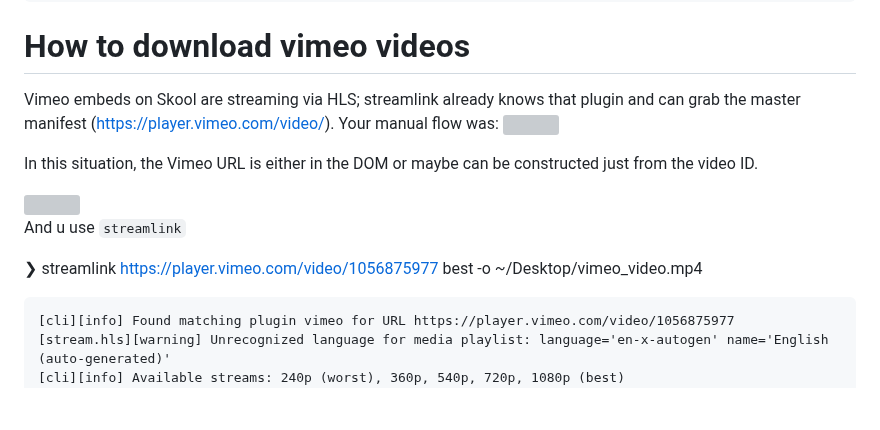
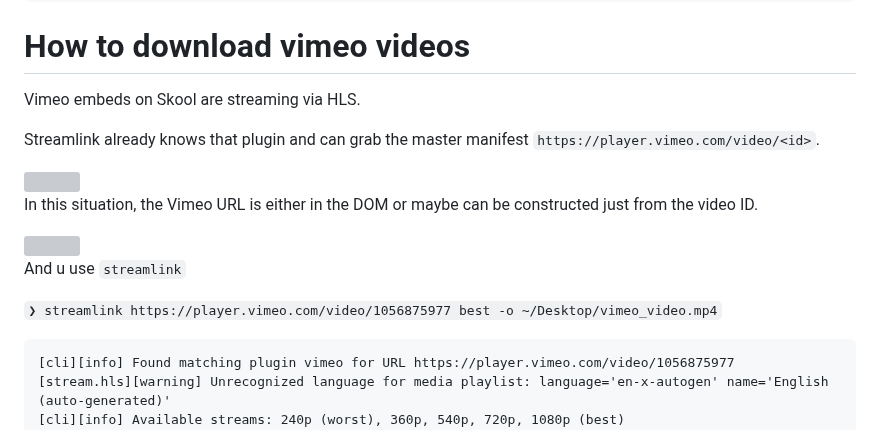
Before and after one commit to serpapps/vimeo-video-downloader, a Markdown page: articles/how-to-download-vimeo-videos-1.md, the part around one of its changes. Rendered like a GitHub page; blank space fills up the shorter version; grey boxes are pictures that could not be loaded.

````diff
--- a/articles/how-to-download-vimeo-videos-1.md
+++ b/articles/how-to-download-vimeo-videos-1.md
@@ -4,18 +4,19 @@ tags: ['streamlink', 'ffmpeg', 'vimeo']
 
 # How to download vimeo videos
 
-Vimeo embeds on Skool are streaming via HLS; streamlink already knows that plugin and can grab the master manifest (https://player.vimeo.com/video/<id>). Your manual flow was:
+Vimeo embeds on Skool are streaming via HLS.
+
+Streamlink already knows that plugin and can grab the master manifest `https://player.vimeo.com/video/<id>`.
+
 <img width="1000" src="https://raw.githubusercontent.com/serpapps/vimeo-video-downloader/refs/heads/main/articles/1.png" />
-
 
 In this situation, the Vimeo URL is either in the DOM or maybe can be constructed just from the video ID.
 
 <img width="1000" src="https://raw.githubusercontent.com/serpapps/vimeo-video-downloader/refs/heads/main/articles/2.png" />
 
-
 And u use `streamlink`
 
-❯ streamlink https://player.vimeo.com/video/1056875977 best -o ~/Desktop/vimeo_video.mp4
+`❯ streamlink https://player.vimeo.com/video/1056875977 best -o ~/Desktop/vimeo_video.mp4`
 ```
 [cli][info] Found matching plugin vimeo for URL https://player.vimeo.com/video/1056875977
 [stream.hls][warning] Unrecognized language for media playlist: language='en-x-autogen' name='English (auto-generated)'
````
Also changed, not shown: other parts of articles/how-to-download-vimeo-videos-1.md (+5 -2 lines).
